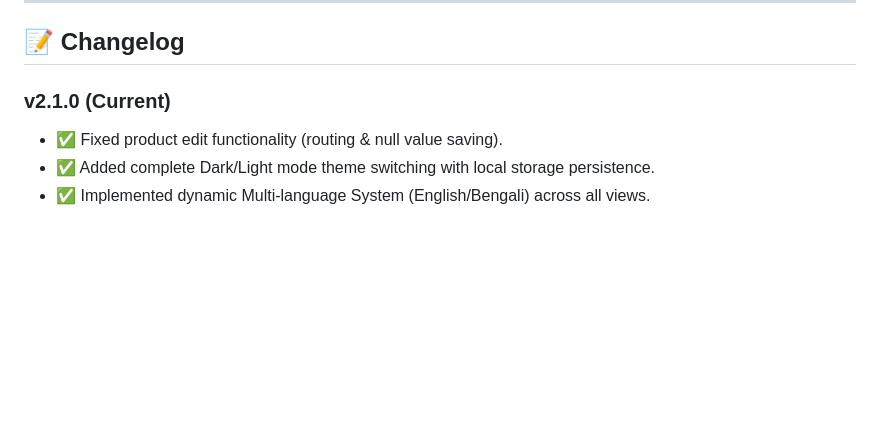
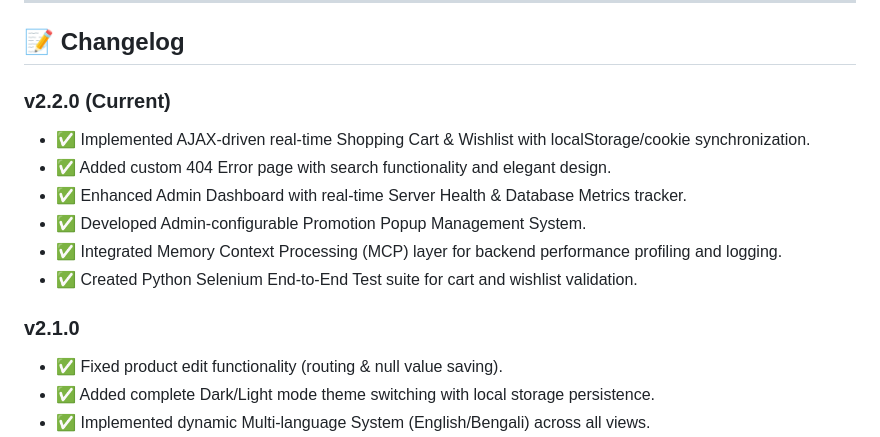
Before and after one commit to ahsam991/choshmaghor, a Markdown page: README.md, the part around the change. Drawn GitHub-style; blank space fills up the shorter version.

Commit message:
Update README with v2.2.0 features

```diff
--- a/README.md
+++ b/README.md
@@ -551,7 +551,15 @@ This project is proprietary software. All rights reserved.
 ---
 ## 📝 Changelog
 
-### v2.1.0 (Current)
+### v2.2.0 (Current)
+- ✅ Implemented AJAX-driven real-time Shopping Cart & Wishlist with localStorage/cookie synchronization.
+- ✅ Added custom 404 Error page with search functionality and elegant design.
+- ✅ Enhanced Admin Dashboard with real-time Server Health & Database Metrics tracker.
+- ✅ Developed Admin-configurable Promotion Popup Management System.
+- ✅ Integrated Memory Context Processing (MCP) layer for backend performance profiling and logging.
+- ✅ Created Python Selenium End-to-End Test suite for cart and wishlist validation.
+
+### v2.1.0
 - ✅ Fixed product edit functionality (routing & null value saving).
 - ✅ Added complete Dark/Light mode theme switching with local storage persistence.
 - ✅ Implemented dynamic Multi-language System (English/Bengali) across all views.
```
